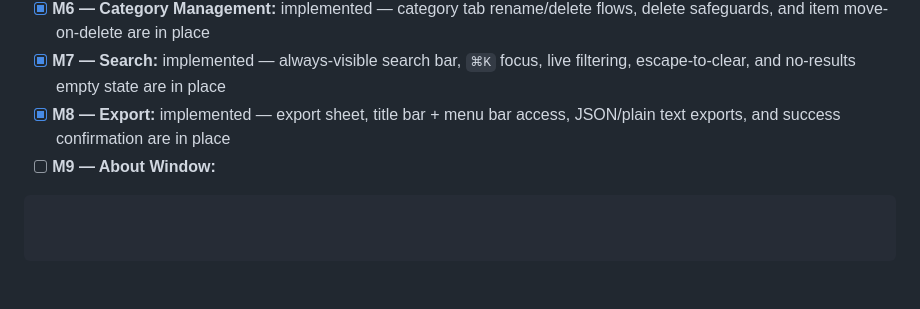
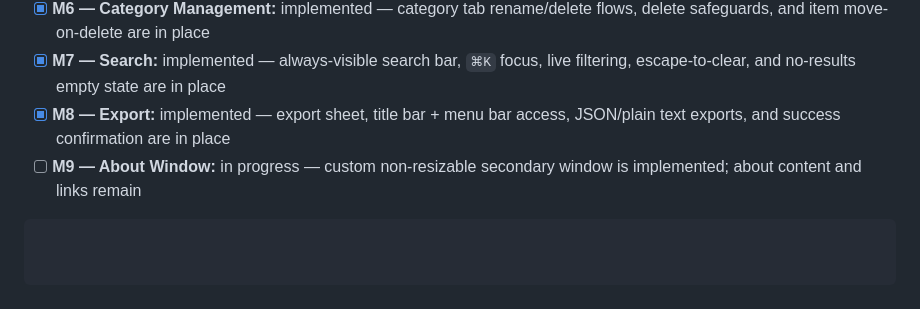
Before and after one commit to emartx/QlipX, a Markdown page: QlipX/AGENTS.md, the part around the change. Rendered like a GitHub page.

Commit message:
update agents file

````diff
--- a/QlipX/AGENTS.md
+++ b/QlipX/AGENTS.md
@@ -95,5 +95,5 @@ QlipX/
 - [x] **M6 — Category Management:** implemented — category tab rename/delete flows, delete safeguards, and item move-on-delete are in place
 - [x] **M7 — Search:** implemented — always-visible search bar, `⌘K` focus, live filtering, escape-to-clear, and no-results empty state are in place
 - [x] **M8 — Export:** implemented — export sheet, title bar + menu bar access, JSON/plain text exports, and success confirmation are in place
-- [ ] **M9 — About Window:**
+- [ ] **M9 — About Window:** in progress — custom non-resizable secondary window is implemented; about content and links remain
 ```
````
